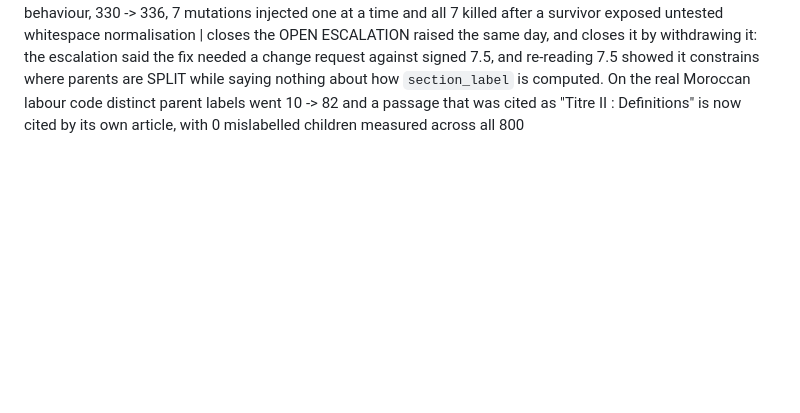
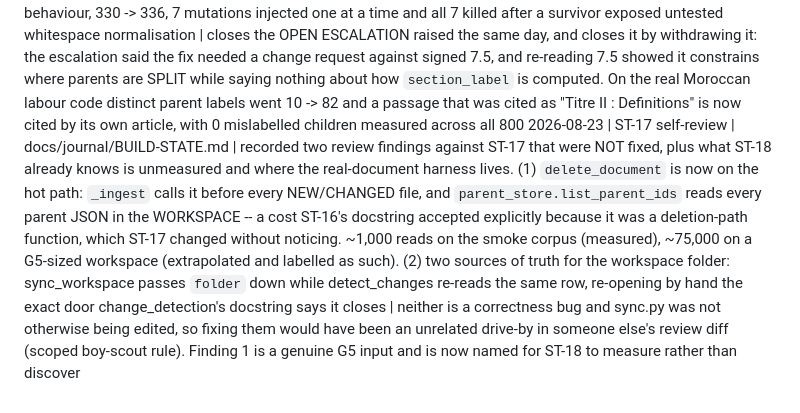
Before and after one commit to yousseflaaroui3010/RAG_project_ENSA, a Markdown page: docs/journal/CHANGELOG.md, the part around the change. GitHub-like rendering; blank space fills up the shorter version.

```diff
--- a/docs/journal/CHANGELOG.md
+++ b/docs/journal/CHANGELOG.md
@@ -69,3 +69,4 @@
 2026-08-23 | fix/S1-citation-label-markup | chunking.py, tests/unit/test_chunking.py | added `_clean_label`: strips bold/italic/code/HTML markup from a heading before it becomes a section_label, collapses ragged whitespace, and returns None for a markup-only heading. 10 new cases, 320 -> 330 tests, 7 mutations injected one at a time and all 7 killed | found by RUNNING the ST-17 sync engine on real downloaded PDFs rather than fixtures: a real labour-law PDF produced `**G-** **<u>Securite sociale et charges sociales</u>**` as the section label, which is the text a user would have been shown as the source of an answer (PRD F-03). Two mutation SURVIVORS were read rather than dismissed -- one was a genuinely redundant guard now pinned at `_clean_label`'s own level, one was undistinguishable whitespace collapsing now pinned by a ragged-spacing case
 2026-08-23 | ST-17 smoke run | data/corpus/ (git-ignored), docs/journal/ | ran the merged sync engine end to end on 3 real French PDFs (119-page Moroccan labour code from the ILO, a CNSS social-security guide, a labour-law summary) plus 10 French Python .txt manuals: 13 files, ~672k chars, both conversion rungs, real multilingual-e5-base and real fastembed BM25. Result: every file Added, 0 cross-workspace leaks, 0 unresolved parents, second sync all Unchanged, double-sync guard blocked correctly against the real registry. Query latency 0.11-0.14s | ST-17 merged without ever running outside pytest, and on this project the real-document run has found a defect every time (ST-14's unreadable range label, ST-16's too-small isolation fixture). It did so again -- see the two DECISIONS rows filed the same day
 2026-08-23 | fix/S1-citation-marker-labels | chunking.py, config.py, tests/unit/test_chunking.py | parents and children are now labelled by the citable markers inside their own text (`_citation_label`, config `parent_citation_marker_pattern`, case-sensitive, empty string disables), falling back to the enclosing heading. 6 new tests written to FAIL FIRST against the old behaviour, 330 -> 336, 7 mutations injected one at a time and all 7 killed after a survivor exposed untested whitespace normalisation | closes the OPEN ESCALATION raised the same day, and closes it by withdrawing it: the escalation said the fix needed a change request against signed 7.5, and re-reading 7.5 showed it constrains where parents are SPLIT while saying nothing about how `section_label` is computed. On the real Moroccan labour code distinct parent labels went 10 -> 82 and a passage that was cited as "Titre II : Definitions" is now cited by its own article, with 0 mislabelled children measured across all 800
+2026-08-23 | ST-17 self-review | docs/journal/BUILD-STATE.md | recorded two review findings against ST-17 that were NOT fixed, plus what ST-18 already knows is unmeasured and where the real-document harness lives. (1) `delete_document` is now on the hot path: `_ingest` calls it before every NEW/CHANGED file, and `parent_store.list_parent_ids` reads every parent JSON in the WORKSPACE -- a cost ST-16's docstring accepted explicitly because it was a deletion-path function, which ST-17 changed without noticing. ~1,000 reads on the smoke corpus (measured), ~75,000 on a G5-sized workspace (extrapolated and labelled as such). (2) two sources of truth for the workspace folder: sync_workspace passes `folder` down while detect_changes re-reads the same row, re-opening by hand the exact door change_detection's docstring says it closes | neither is a correctness bug and sync.py was not otherwise being edited, so fixing them would have been an unrelated drive-by in someone else's review diff (scoped boy-scout rule). Finding 1 is a genuine G5 input and is now named for ST-18 to measure rather than discover
```
Also changed, not shown: docs/journal/BUILD-STATE.md (+57 -7 lines).
